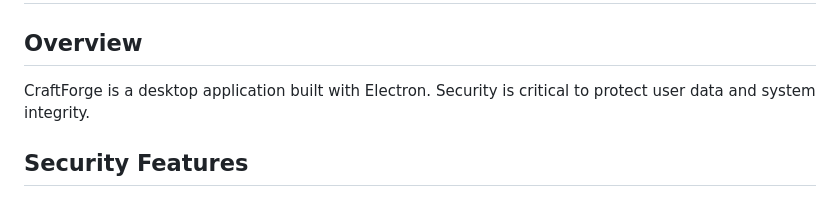
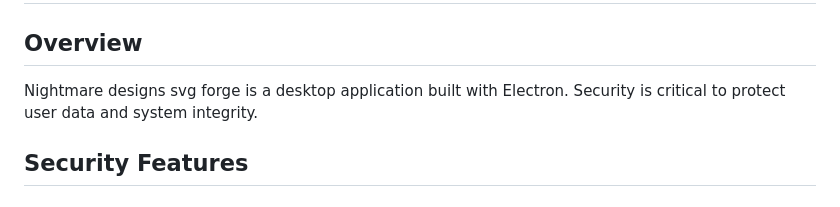
Before and after one commit to NightmareDesigns/forge, a Markdown page: SECURITY.md, the part around the change. Drawn GitHub-style.

Commit message:
Update application name in security policy

```diff
--- a/SECURITY.md
+++ b/SECURITY.md
@@ -2,7 +2,7 @@
 
 ## Overview
 
-CraftForge is a desktop application built with Electron. Security is critical to protect user data and system integrity.
+Nightmare designs svg forge is a desktop application built with Electron. Security is critical to protect user data and system integrity.
 
 ## Security Features
 
```
